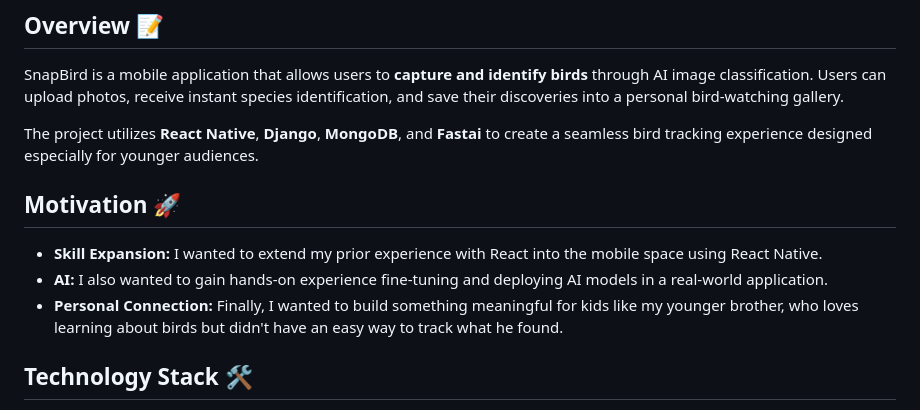
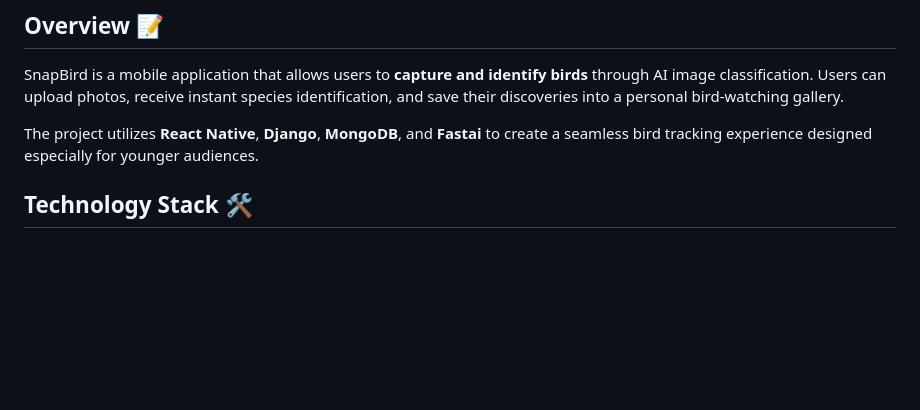
Before and after one commit to Skylarrji/snapbird, a Markdown page: README.md, the part around the change. GitHub-like rendering; blank space fills up the shorter version.

```diff
--- a/README.md
+++ b/README.md
@@ -6,11 +6,6 @@
 SnapBird is a mobile application that allows users to **capture and identify birds** through AI image classification. Users can upload photos, receive instant species identification, and save their discoveries into a personal bird-watching gallery.
 
 The project utilizes **React Native**, **Django**, **MongoDB**, and **Fastai** to create a seamless bird tracking experience designed especially for younger audiences.
-
-## Motivation 🚀
-- **Skill Expansion:** I wanted to extend my prior experience with React into the mobile space using React Native.
-- **AI:** I also wanted to gain hands-on experience fine-tuning and deploying AI models in a real-world application.
-- **Personal Connection:** Finally, I wanted to build something meaningful for kids like my younger brother, who loves learning about birds but didn't have an easy way to track what he found.
 
 ## Technology Stack 🛠️
 - **Frontend:** React Native
```
